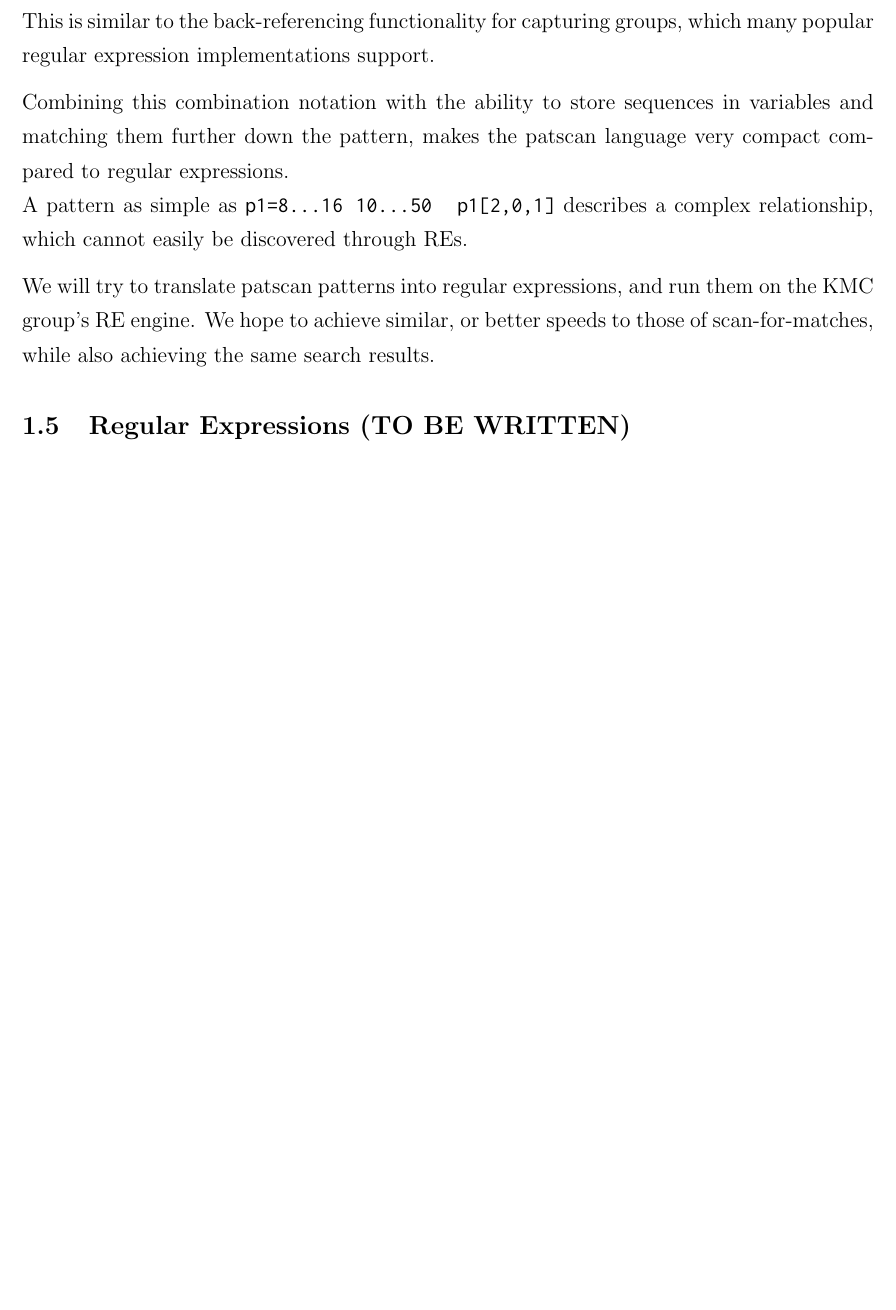
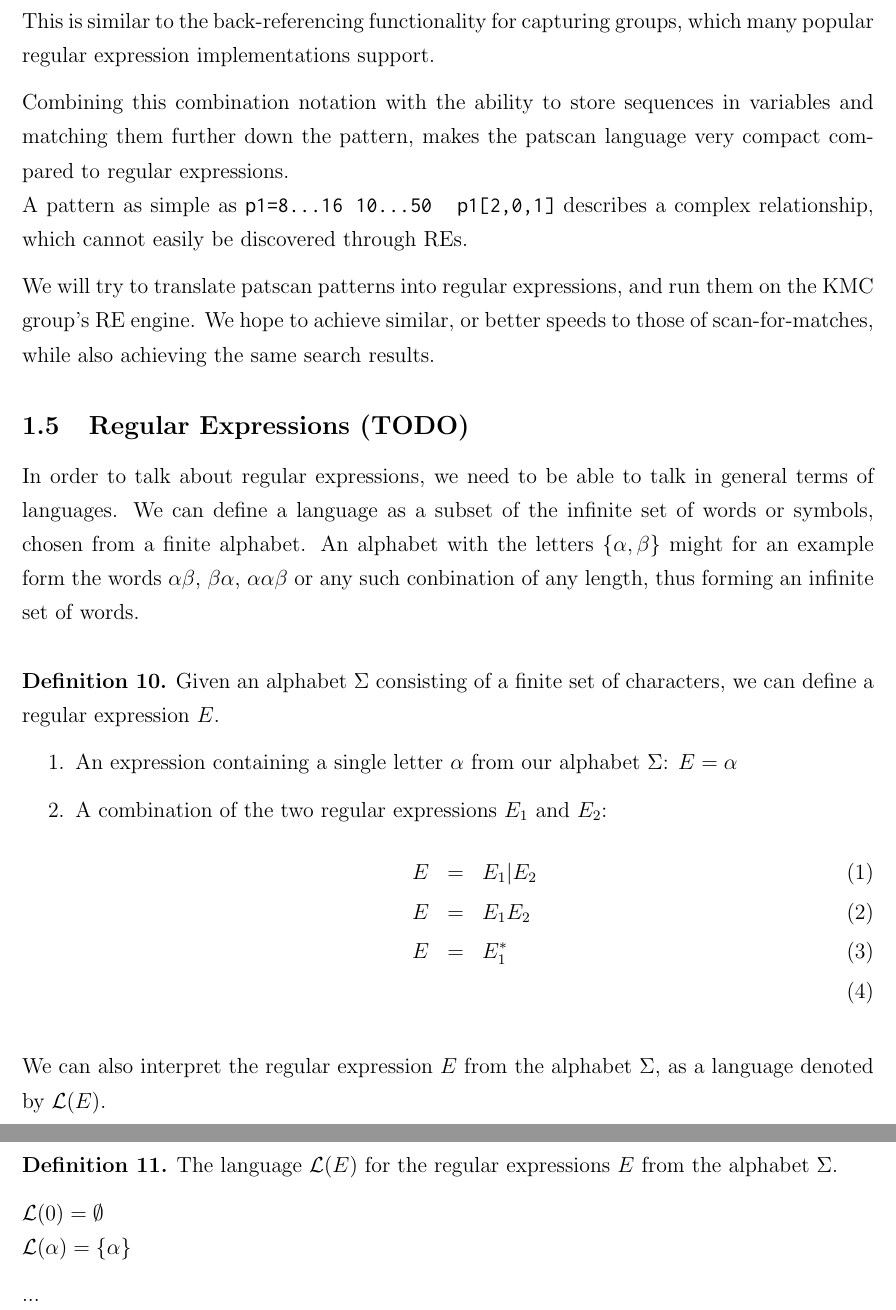
Before and after one commit to ttsoftware/bachelor-project, a LaTeX document (tex/Midtvejsrapport/thomsen.haarslev_midtvejdsrapport.tex): part of page 8 of 16 before the commit and two parts of pages 8 and 9 of 17 after it, the two joined at a grey line, cut so that both start at the same text, the shorter picture padded with empty space. Compiled offline with pdfLaTeX.

Commit message:
lidt regex definition

```diff
--- a/tex/Midtvejsrapport/thomsen.haarslev_midtvejdsrapport.tex
+++ b/tex/Midtvejsrapport/thomsen.haarslev_midtvejdsrapport.tex
@@ -330,7 +330,34 @@ A pattern as simple as \texttt{p1=8...16 10...50 ~p1[2,0,1]} describes a complex
 
 We will try to translate patscan patterns into regular expressions, and run them on the KMC group's RE engine. We hope to achieve similar, or better speeds to those of scan-for-matches, while also achieving the same search results.
 
-\subsection{Regular Expressions (TO BE WRITTEN)}
+\subsection{Regular Expressions (TODO)}
+
+In order to talk about regular expressions, we need to be able to talk in general terms of languages. We can define a language as a subset of the infinite set of words or symbols, chosen from a finite alphabet. An alphabet with the letters $\{\alpha, \beta\}$ might for an example form the words $\alpha\beta$, $\beta\alpha$, $\alpha\alpha\beta$ or any such conbination of any length, thus forming an infinite set of words.\\
+
+\begin{mydef} Given an alphabet $\Sigma$ consisting of a finite set of characters, we can define a regular expression $E$.
+	\begin{enumerate}
+		\item An expression containing a single letter $\alpha$ from our alphabet $\Sigma$: $E = \alpha$
+
+		\item A combination of the two regular expressions $E_1$ and $E_2$:
+		\begin{eqnarray}
+			E &=& E_1 | E_2 \\
+			E &=& E_1E_2 \\
+			E &=& E_1^* \\
+		\end{eqnarray}
+	\end{enumerate}
+\end{mydef}
+
+We can also interpret the regular expression $E$ from the alphabet $\Sigma$, as a language denoted by $\mathcal{L}(E)$. \\
+
+\begin{mydef} The language $\mathcal{L}(E)$ for the regular expressions $E$ from the alphabet $\Sigma$.
+
+	$\mathcal{L}(0) = \emptyset$\\
+	$\mathcal{L}(\alpha) = \{\alpha\}$
+\end{mydef}
+
+...
+
+\newpage
 
 \section{Methods}
 \subsection{PatScan as regular expressions (TO BE WRITTEN)}
```
Also changed, not shown: noter fra bsc møde.txt (deleted, +0 -4 lines).
